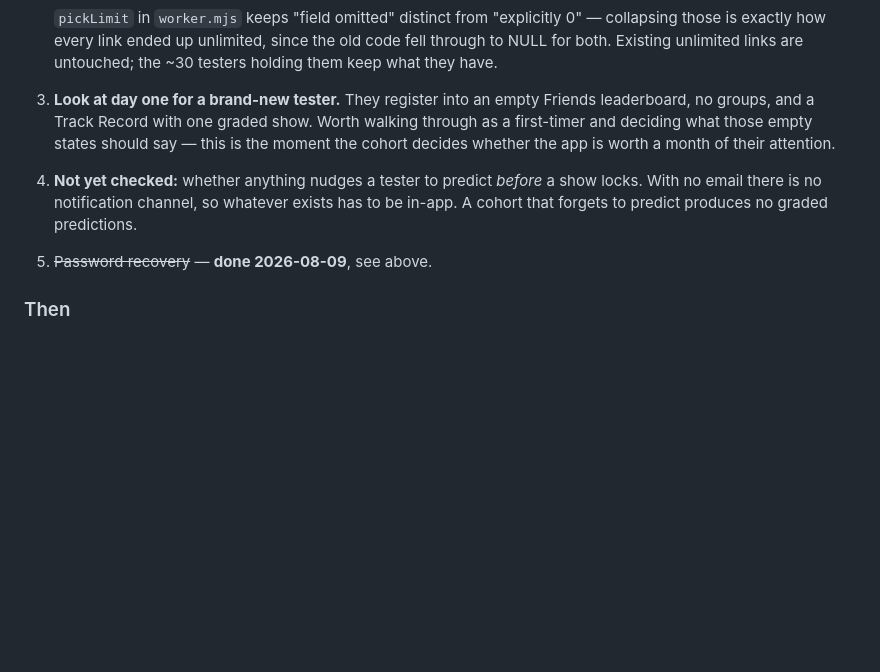
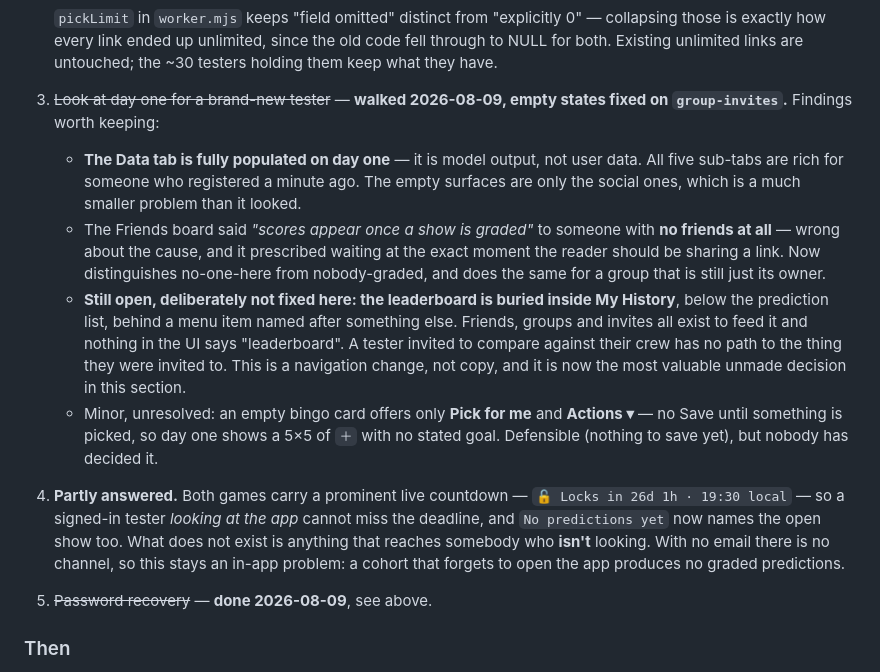
Before and after one commit to NovoRetro/KalPhishi, a Markdown page: handoff.md, the part around the change. Rendered like a GitHub page; blank space fills up the shorter version.

Commit message:
Record what the day-one walkthrough answered, and what it opened
Three things worth not rediscovering: the Data tab needs no empty states at
all because it is model output; the leaderboard is buried inside My History
and is now the most valuable unmade decision in this section; and the lock
countdown already exists in-app, so the nudge problem is only about reaching
somebody who isn't looking.

Co-Authored-By: Claude Opus 5 <noreply@anthropic.com>

```diff
--- a/handoff.md
+++ b/handoff.md
@@ -193,14 +193,31 @@ and members must already be friends.
    through to NULL for both. Existing unlimited links are untouched; the ~30 testers holding
    them keep what they have.
 
-3. **Look at day one for a brand-new tester.** They register into an empty Friends
-   leaderboard, no groups, and a Track Record with one graded show. Worth walking through as
-   a first-timer and deciding what those empty states should say — this is the moment the
-   cohort decides whether the app is worth a month of their attention.
+3. ~~Look at day one for a brand-new tester~~ — **walked 2026-08-09, empty states fixed on
+   `group-invites`.** Findings worth keeping:
 
-4. **Not yet checked:** whether anything nudges a tester to predict *before* a show locks.
-   With no email there is no notification channel, so whatever exists has to be in-app. A
-   cohort that forgets to predict produces no graded predictions.
+   - **The Data tab is fully populated on day one** — it is model output, not user data. All
+     five sub-tabs are rich for someone who registered a minute ago. The empty surfaces are
+     only the social ones, which is a much smaller problem than it looked.
+   - The Friends board said *"scores appear once a show is graded"* to someone with **no
+     friends at all** — wrong about the cause, and it prescribed waiting at the exact moment
+     the reader should be sharing a link. Now distinguishes no-one-here from nobody-graded,
+     and does the same for a group that is still just its owner.
+   - **Still open, deliberately not fixed here: the leaderboard is buried inside My
+     History**, below the prediction list, behind a menu item named after something else.
+     Friends, groups and invites all exist to feed it and nothing in the UI says
+     "leaderboard". A tester invited to compare against their crew has no path to the thing
+     they were invited to. This is a navigation change, not copy, and it is now the most
+     valuable unmade decision in this section.
+   - Minor, unresolved: an empty bingo card offers only **Pick for me** and **Actions ▾** —
+     no Save until something is picked, so day one shows a 5×5 of `＋` with no stated goal.
+     Defensible (nothing to save yet), but nobody has decided it.
+
+4. **Partly answered.** Both games carry a prominent live countdown — `🔓 Locks in 26d 1h ·
+   19:30 local` — so a signed-in tester *looking at the app* cannot miss the deadline, and
+   `No predictions yet` now names the open show too. What does not exist is anything that
+   reaches somebody who **isn't** looking. With no email there is no channel, so this stays
+   an in-app problem: a cohort that forgets to open the app produces no graded predictions.
 
 5. ~~Password recovery~~ — **done 2026-08-09**, see above.
 
```
